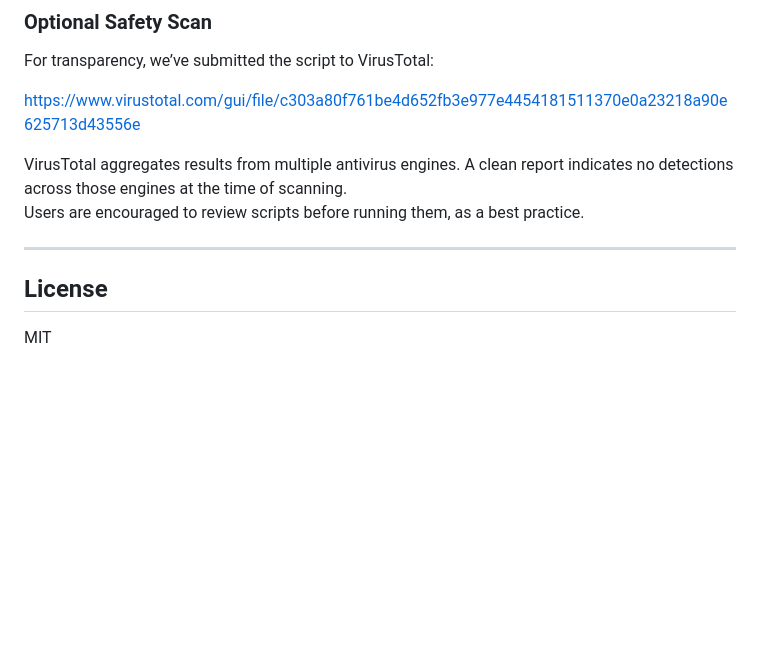
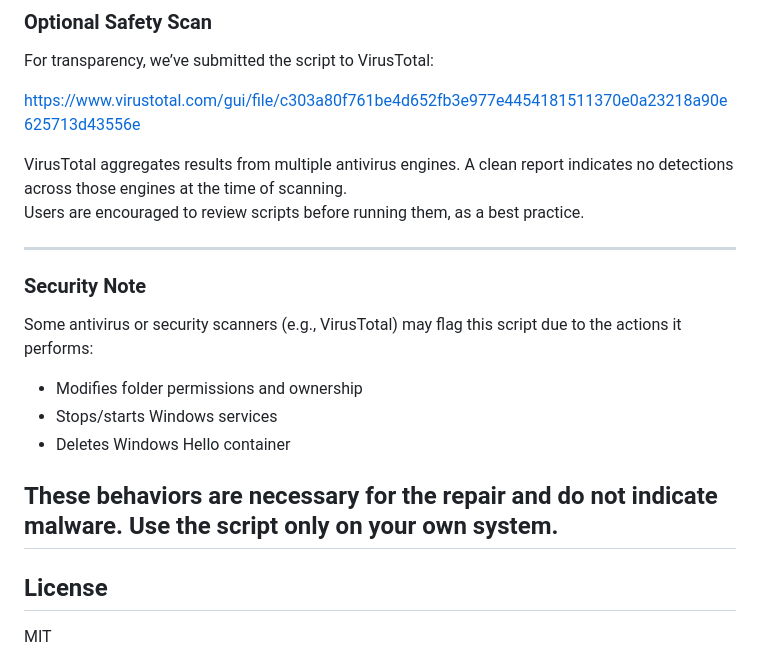
Before and after one commit to AgentHackerYT/Reset-NGC, a Markdown page: README.md, the part around the change. Drawn GitHub-style; blank space fills up the shorter version.

```diff
--- a/README.md
+++ b/README.md
@@ -134,7 +134,16 @@ VirusTotal aggregates results from multiple antivirus engines. A clean report in
 Users are encouraged to review scripts before running them, as a best practice.
 
 ---
+### Security Note
 
+Some antivirus or security scanners (e.g., VirusTotal) may flag this script due to the actions it performs:
+
+- Modifies folder permissions and ownership
+- Stops/starts Windows services
+- Deletes Windows Hello container
+
+These behaviors are necessary for the repair and **do not indicate malware**. Use the script only on your own system.
+---
 ## License
 
 MIT
```
